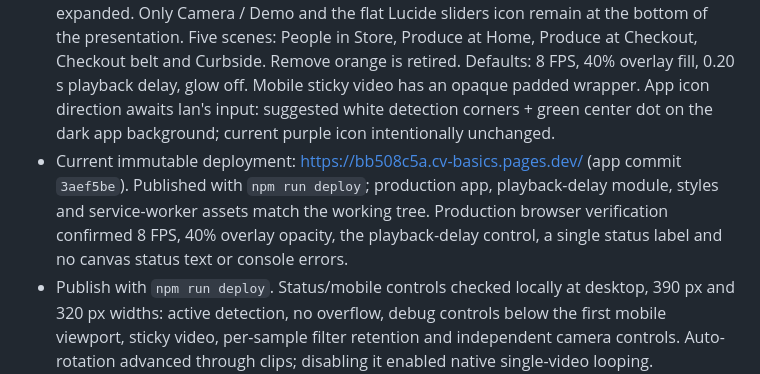
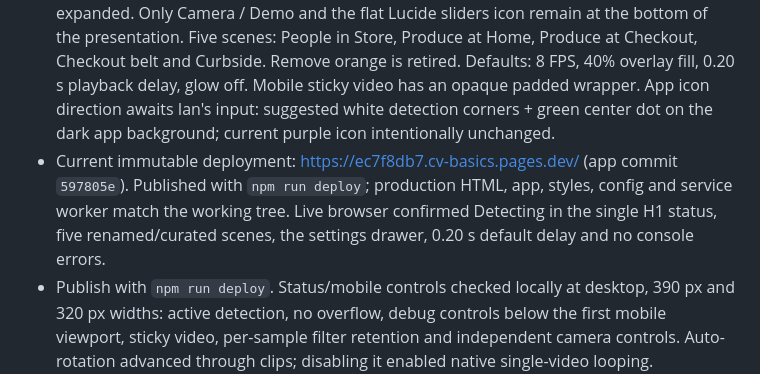
Before and after one commit to ianrichard/cv-basics, a Markdown page: HANDOFF.md, the part around the change. Drawn GitHub-style.

Commit message:
Record simplified presentation deployment

```diff
--- a/HANDOFF.md
+++ b/HANDOFF.md
@@ -7,7 +7,7 @@ This is Ian's standalone computer-vision demo for an H-E-B front-end service sum
 - Public repository: https://github.com/ianrichard/cv-basics
 - Live app: https://cv-basics.pages.dev/
 - Latest direction: the H1 is the single animated status, with its colored dot. Settings live in a native dialog: right drawer on desktop, bottom sheet on phones, with every section expanded. Only Camera / Demo and the flat Lucide sliders icon remain at the bottom of the presentation. Five scenes: People in Store, Produce at Home, Produce at Checkout, Checkout belt and Curbside. Remove orange is retired. Defaults: 8 FPS, 40% overlay fill, 0.20 s playback delay, glow off. Mobile sticky video has an opaque padded wrapper. App icon direction awaits Ian's input: suggested white detection corners + green center dot on the dark app background; current purple icon intentionally unchanged.
-- Current immutable deployment: https://bb508c5a.cv-basics.pages.dev/ (app commit `3aef5be`). Published with `npm run deploy`; production app, playback-delay module, styles and service-worker assets match the working tree. Production browser verification confirmed 8 FPS, 40% overlay opacity, the playback-delay control, a single status label and no canvas status text or console errors.
+- Current immutable deployment: https://ec7f8db7.cv-basics.pages.dev/ (app commit `597805e`). Published with `npm run deploy`; production HTML, app, styles, config and service worker match the working tree. Live browser confirmed Detecting in the single H1 status, five renamed/curated scenes, the settings drawer, 0.20 s default delay and no console errors.
 - Publish with `npm run deploy`. Status/mobile controls checked locally at desktop, 390 px and 320 px widths: active detection, no overflow, debug controls below the first mobile viewport, sticky video, per-sample filter retention and independent camera controls. Auto-rotation advanced through clips; disabling it enabled native single-video looping. Deliberately missing model/video assets confirmed error priority and a steady red dot. No console errors during normal playback. Physical camera capture remains to be checked on the event device.
 - Local deploy command: `npm run deploy`; development command: `npm start` (localhost:8000). There is no GitHub auto-deployment workflow.
 
```
